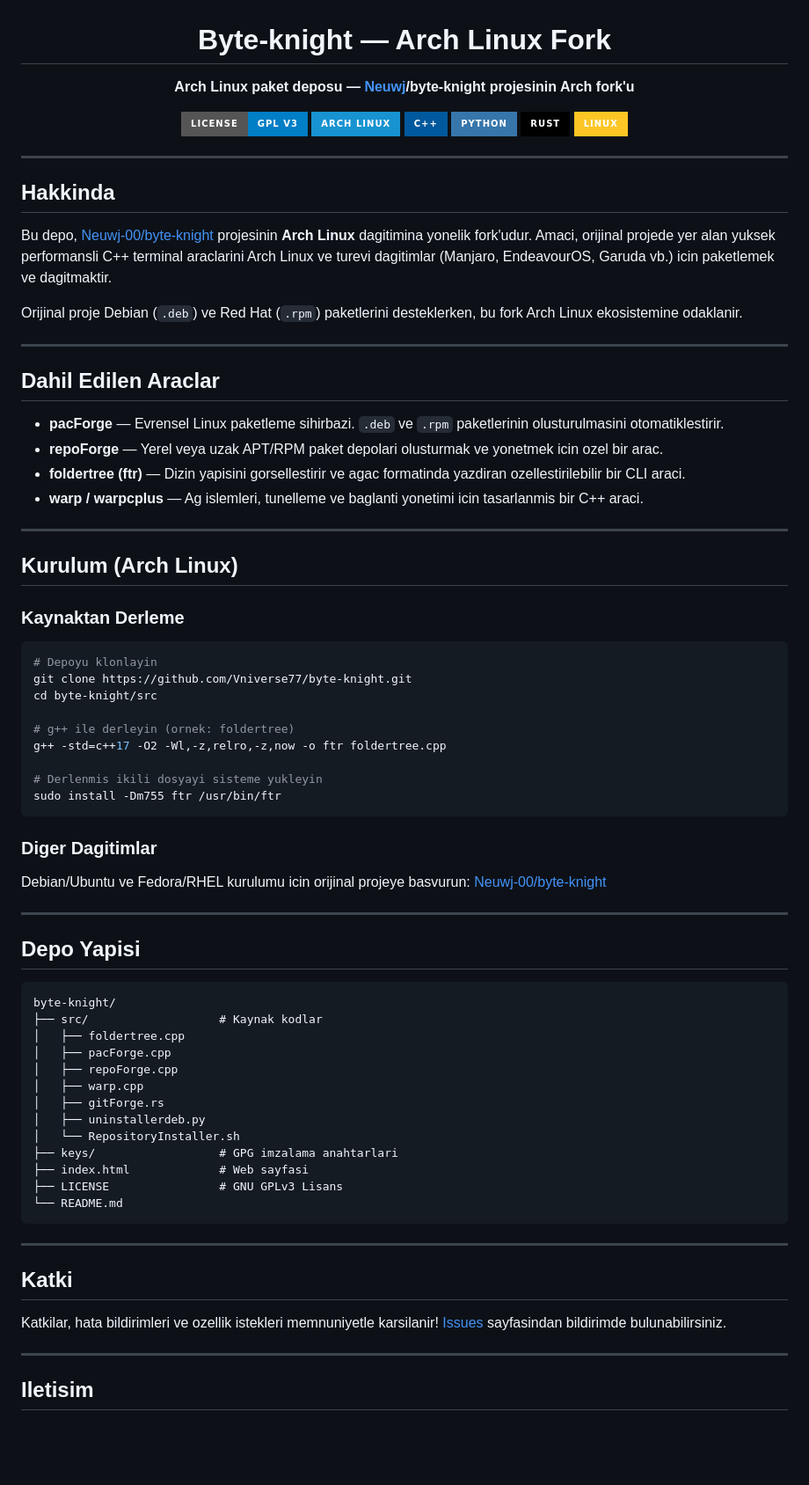
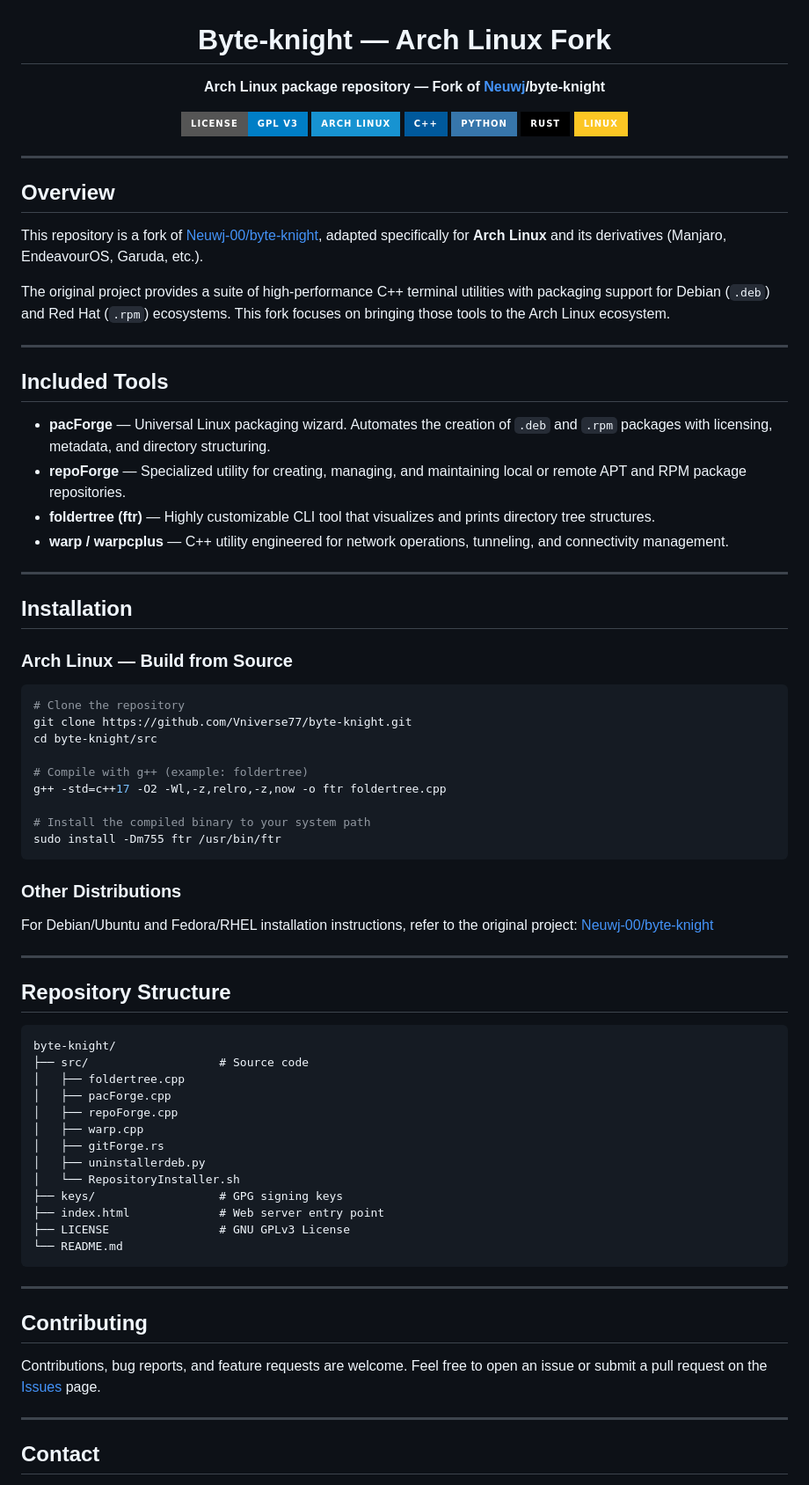
Before and after one commit to Neuwj-00/byte-knight, a Markdown page: README.md, the part around one of its changes. Shown at 88% size. GitHub-like rendering; badges without logos; blank space fills up the shorter version.

Commit message:
Revamp README: remove emojis, professionalize layout, add fork maintainer info
- Removed all emojis for a cleaner, more professional look
- Replaced distro badges with Arch Linux badge
- Restructured contact section with separate tables for fork maintainer and original developer
- Clarified that this is an Arch Linux fork throughout the document
- Fixed formatting issues from the original README

https://claude.ai/code/session_012SRPjdF9iJq3zbHqyWzApG

````diff
--- a/README.md
+++ b/README.md
@@ -2,7 +2,7 @@
 
 # Byte-knight — Arch Linux Fork
 
-**Arch Linux paket deposu — [Neuwj](https://github.com/Neuwj-00)/byte-knight projesinin Arch fork'u**
+**Arch Linux package repository — Fork of [Neuwj](https://github.com/Neuwj-00)/byte-knight**
 
 ![GPL v3](https://img.shields.io/badge/License-GPL_v3-blue?style=for-the-badge&logo=gnu&logoColor=white)
 ![Arch Linux](https://img.shields.io/badge/Arch_Linux-1793D1?style=for-the-badge&logo=archlinux&logoColor=white)
@@ -15,50 +15,50 @@
 
 ---
 
-## Hakkinda
+## Overview
 
-Bu depo, [Neuwj-00/byte-knight](https://github.com/Neuwj-00/byte-knight) projesinin **Arch Linux** dagitimina yonelik fork'udur. Amaci, orijinal projede yer alan yuksek performansli C++ terminal araclarini Arch Linux ve turevi dagitimlar (Manjaro, EndeavourOS, Garuda vb.) icin paketlemek ve dagitmaktir.
+This repository is a fork of [Neuwj-00/byte-knight](https://github.com/Neuwj-00/byte-knight), adapted specifically for **Arch Linux** and its derivatives (Manjaro, EndeavourOS, Garuda, etc.).
 
-Orijinal proje Debian (`.deb`) ve Red Hat (`.rpm`) paketlerini desteklerken, bu fork Arch Linux ekosistemine odaklanir.
+The original project provides a suite of high-performance C++ terminal utilities with packaging support for Debian (`.deb`) and Red Hat (`.rpm`) ecosystems. This fork focuses on bringing those tools to the Arch Linux ecosystem.
 
 ---
 
-## Dahil Edilen Araclar
+## Included Tools
 
-- **pacForge** — Evrensel Linux paketleme sihirbazi. `.deb` ve `.rpm` paketlerinin olusturulmasini otomatiklestirir.
-- **repoForge** — Yerel veya uzak APT/RPM paket depolari olusturmak ve yonetmek icin ozel bir arac.
-- **foldertree (ftr)** — Dizin yapisini gorsellestirir ve agac formatinda yazdiran ozellestirilebilir bir CLI araci.
-- **warp / warpcplus** — Ag islemleri, tunelleme ve baglanti yonetimi icin tasarlanmis bir C++ araci.
+- **pacForge** — Universal Linux packaging wizard. Automates the creation of `.deb` and `.rpm` packages with licensing, metadata, and directory structuring.
+- **repoForge** — Specialized utility for creating, managing, and maintaining local or remote APT and RPM package repositories.
+- **foldertree (ftr)** — Highly customizable CLI tool that visualizes and prints directory tree structures.
+- **warp / warpcplus** — C++ utility engineered for network operations, tunneling, and connectivity management.
 
 ---
 
-## Kurulum (Arch Linux)
+## Installation
 
-### Kaynaktan Derleme
+### Arch Linux — Build from Source
 
 ```bash
-# Depoyu klonlayin
+# Clone the repository
 git clone https://github.com/Vniverse77/byte-knight.git
 cd byte-knight/src
 
-# g++ ile derleyin (ornek: foldertree)
+# Compile with g++ (example: foldertree)
 g++ -std=c++17 -O2 -Wl,-z,relro,-z,now -o ftr foldertree.cpp
 
-# Derlenmis ikili dosyayi sisteme yukleyin
+# Install the compiled binary to your system path
 sudo install -Dm755 ftr /usr/bin/ftr
 ```
 
-### Diger Dagitimlar
+### Other Distributions
 
-Debian/Ubuntu ve Fedora/RHEL kurulumu icin orijinal projeye basvurun: [Neuwj-00/byte-knight](https://github.com/Neuwj-00/byte-knight)
+For Debian/Ubuntu and Fedora/RHEL installation instructions, refer to the original project: [Neuwj-00/byte-knight](https://github.com/Neuwj-00/byte-knight)
 
 ---
 
-## Depo Yapisi
+## Repository Structure
 
 ```
 byte-knight/
-├── src/                   # Kaynak kodlar
+├── src/                   # Source code
 │   ├── foldertree.cpp
 │   ├── pacForge.cpp
 │   ├── repoForge.cpp
@@ -66,19 +66,19 @@ byte-knight/
 │   ├── gitForge.rs
 │   ├── uninstallerdeb.py
 │   └── RepositoryInstaller.sh
-├── keys/                  # GPG imzalama anahtarlari
-├── index.html             # Web sayfasi
-├── LICENSE                # GNU GPLv3 Lisans
+├── keys/                  # GPG signing keys
+├── index.html             # Web server entry point
+├── LICENSE                # GNU GPLv3 License
 └── README.md
 ```
 
 ---
 
-## Katki
+## Contributing
 
-Katkilar, hata bildirimleri ve ozellik istekleri memnuniyetle karsilanir! [Issues](https://github.com/Vniverse77/byte-knight/issues) sayfasindan bildirimde bulunabilirsiniz.
+Contributions, bug reports, and feature requests are welcome. Feel free to open an issue or submit a pull request on the [Issues](https://github.com/Vniverse77/byte-knight/issues) page.
 
 ---
 
-## Iletisim
+## Contact
 
````
Also changed, not shown: other parts of README.md (+19 -6 lines).
